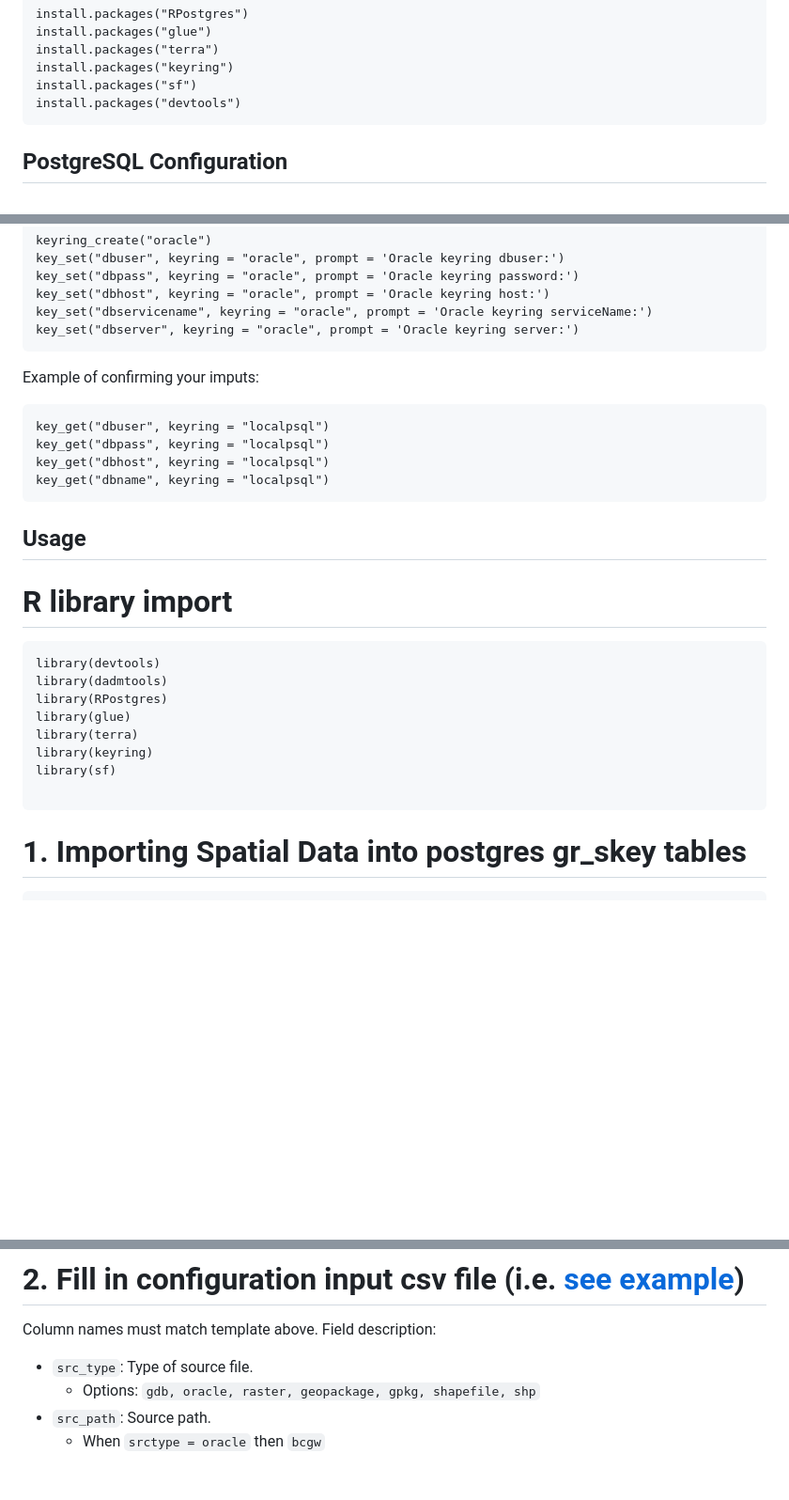
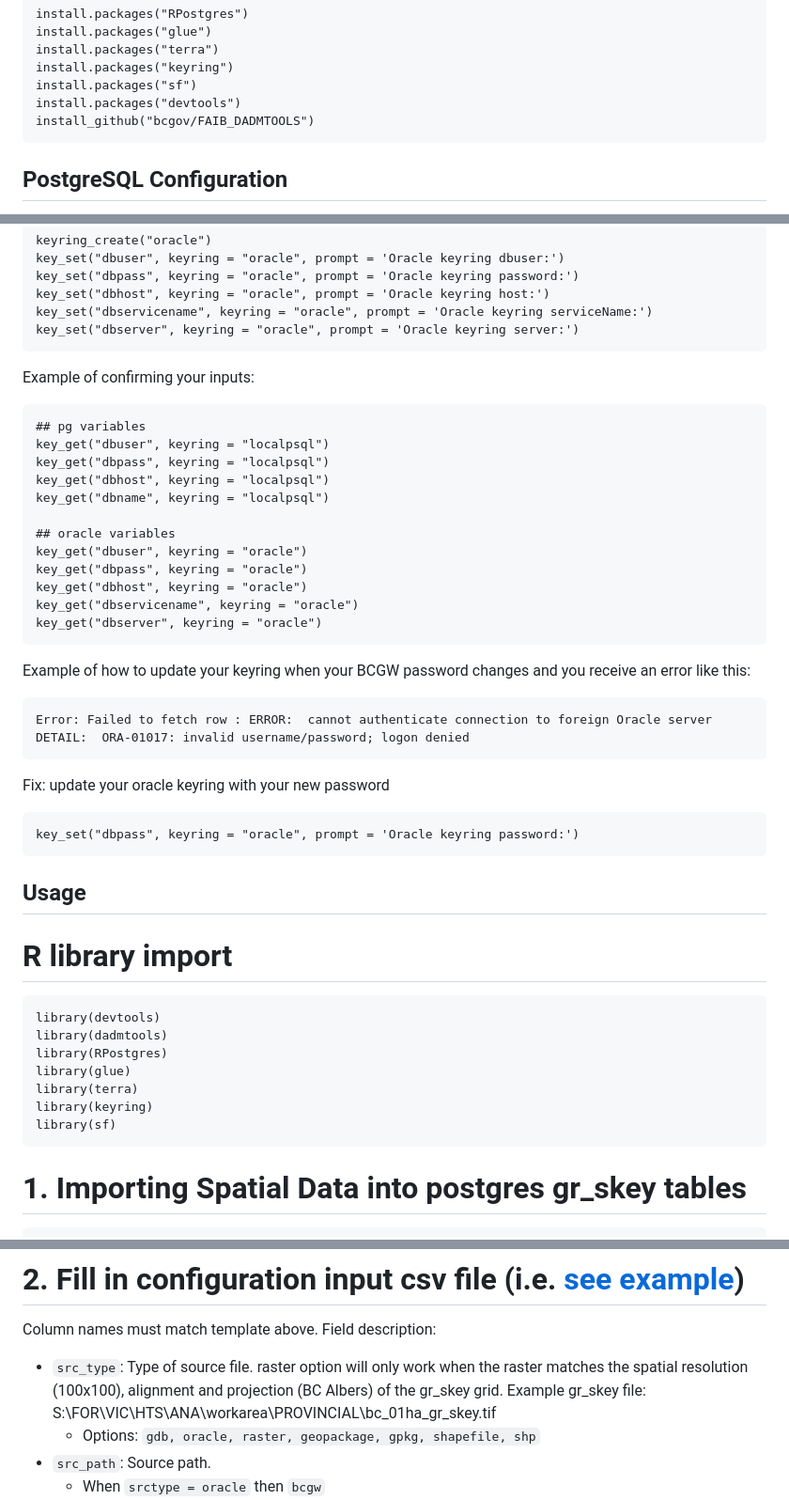
Before and after one commit to bcgov/FAIB_DADMTOOLS, a Markdown page: README.md, 3 parts joined by grey strips. Shown at 94% size. GitHub-like rendering; blank space fills up the shorter version.

Commit message:
Adding pgpass instruction, and raster requirements

````diff
--- a/README.md
+++ b/README.md
@@ -18,6 +18,7 @@ Package of common FAIB Data Analysis and Data Management team functions, focusin
  install.packages("keyring")
  install.packages("sf")
  install.packages("devtools")
+ install_github("bcgov/FAIB_DADMTOOLS")
  ```
 
  ## PostgreSQL Configuration
@@ -57,13 +58,32 @@ key_set("dbservicename", keyring = "oracle", prompt = 'Oracle keyring serviceNam
 key_set("dbserver", keyring = "oracle", prompt = 'Oracle keyring server:')
 ```
 
-Example of confirming your imputs:
+Example of confirming your inputs:
 ```
+## pg variables
 key_get("dbuser", keyring = "localpsql")
 key_get("dbpass", keyring = "localpsql")
 key_get("dbhost", keyring = "localpsql")
 key_get("dbname", keyring = "localpsql")
+
+## oracle variables
+key_get("dbuser", keyring = "oracle")
+key_get("dbpass", keyring = "oracle")
+key_get("dbhost", keyring = "oracle")
+key_get("dbservicename", keyring = "oracle")
+key_get("dbserver", keyring = "oracle")
 ```
+
+Example of how to update your keyring when your BCGW password changes and you receive an error like this:
+```
+Error: Failed to fetch row : ERROR:  cannot authenticate connection to foreign Oracle server
+DETAIL:  ORA-01017: invalid username/password; logon denied
+```
+Fix: update your oracle keyring with your new password
+```
+key_set("dbpass", keyring = "oracle", prompt = 'Oracle keyring password:')
+```
+
 
 ## Usage
 # R library import
@@ -75,7 +95,6 @@ library(glue)
 library(terra)
 library(keyring)
 library(sf)
-
 ```
 
 
@@ -103,7 +122,7 @@ import_gr_skey_tif_to_pg_rast(
 # 2.  Fill in configuration input csv file (i.e. [see example](config_parameters.csv))
 
 Column names must match template above. Field description:
-- `src_type`: Type of source file.
+- `src_type`: Type of source file. raster option will only work when the raster matches the spatial resolution (100x100), alignment and projection (BC Albers) of the gr_skey grid. Example gr_skey file: S:\\FOR\\VIC\\HTS\\ANA\\workarea\\PROVINCIAL\\bc_01ha_gr_skey.tif
     - Options: `gdb, oracle, raster, geopackage, gpkg, shapefile, shp`
 - `src_path`: Source path.
     - When `srctype = oracle` then `bcgw`
````
